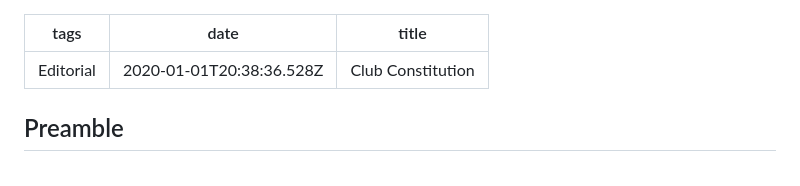
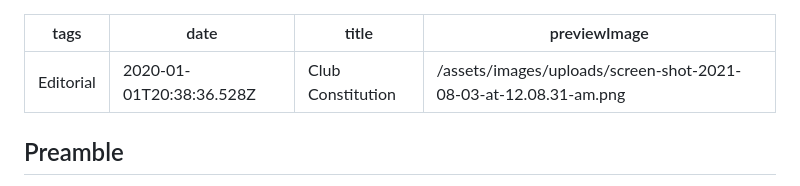
Before and after one commit to JamesMitofsky/uvm-votes, a Markdown page: blog/club-constitution-06-2021.md, the part around the change. GitHub-like rendering.

Commit message:
Update Blog Content “club-constitution-06-2021”

```diff
--- a/blog/club-constitution-06-2021.md
+++ b/blog/club-constitution-06-2021.md
@@ -2,6 +2,7 @@
 tags: Editorial
 date: 2020-01-01T20:38:36.528Z
 title: Club Constitution
+previewImage: /assets/images/uploads/screen-shot-2021-08-03-at-12.08.31-am.png
 ---
 ## Preamble
 
```
Also changed, not shown: assets/images/uploads/screen-shot-2021-08-03-at-12.08.31-am.png (added).
